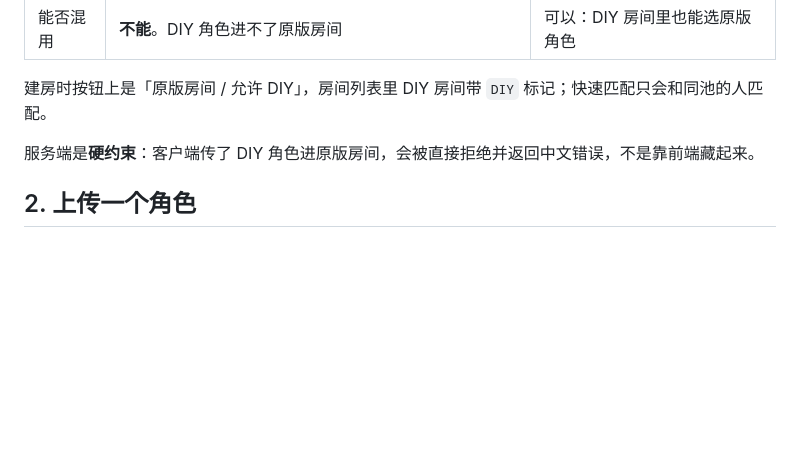
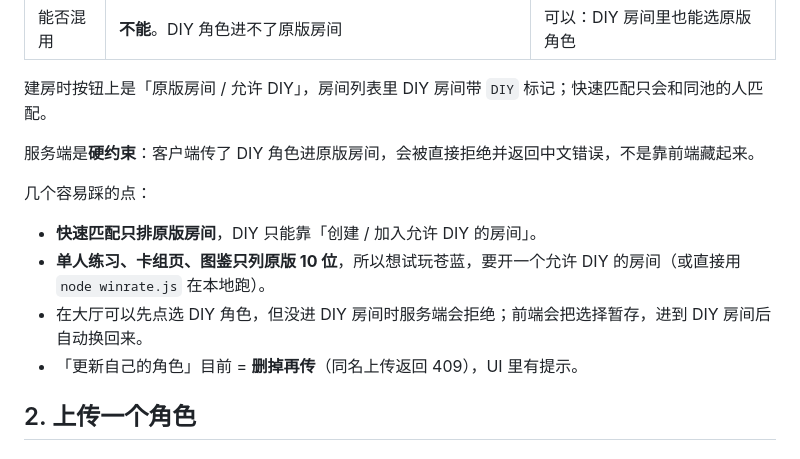
Before and after one commit to DusksnowandNewmoonRadiance/Crown-Duel, a Markdown page: docs/diy-heroes.md, the part around the change. Rendered like a GitHub page; blank space fills up the shorter version.

Commit message:
docs(diy): 补充快速匹配/单人池/更新角色等易踩点

```diff
--- a/docs/diy-heroes.md
+++ b/docs/diy-heroes.md
@@ -14,6 +14,13 @@
 建房时按钮上是「原版房间 / 允许 DIY」，房间列表里 DIY 房间带 `DIY` 标记；快速匹配只会和同池的人匹配。
 
 服务端是**硬约束**：客户端传了 DIY 角色进原版房间，会被直接拒绝并返回中文错误，不是靠前端藏起来。
+
+几个容易踩的点：
+
+- **快速匹配只排原版房间**，DIY 只能靠「创建 / 加入允许 DIY 的房间」。
+- **单人练习、卡组页、图鉴只列原版 10 位**，所以想试玩苍蓝，要开一个允许 DIY 的房间（或直接用 `node winrate.js` 在本地跑）。
+- 在大厅可以先点选 DIY 角色，但没进 DIY 房间时服务端会拒绝；前端会把选择暂存，进到 DIY 房间后自动换回来。
+- 「更新自己的角色」目前 = **删掉再传**（同名上传返回 409），UI 里有提示。
 
 ## 2. 上传一个角色
 
```
